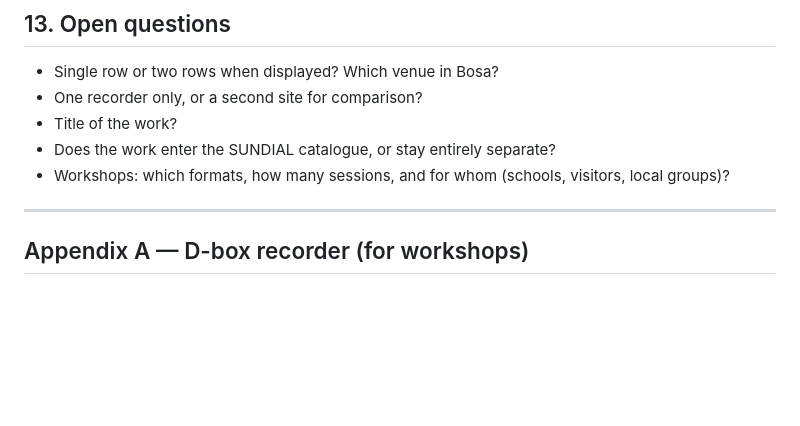
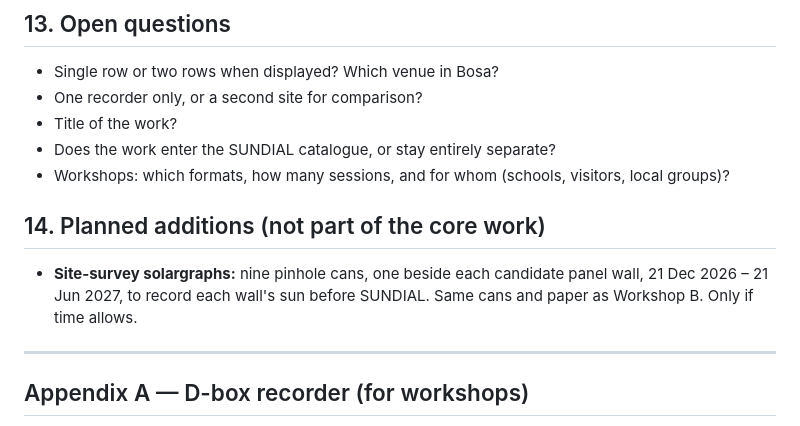
Before and after one commit to blankworker1/PVA, a Markdown page: texts/slow-art-sun-record.md, the part around the change. Drawn GitHub-style; blank space fills up the shorter version.

Commit message:
Sun Record: note planned additions
Co-Authored-By: Claude Opus 5.5 <noreply@anthropic.com>
Claude-Session: https://claude.ai/code/session_018mF6KHAMCQiGeY8hbCaRVk

```diff
--- a/texts/slow-art-sun-record.md
+++ b/texts/slow-art-sun-record.md
@@ -213,6 +213,10 @@ Hands-on sessions where participants make their own sun drawings. These use ligh
 - Does the work enter the SUNDIAL catalogue, or stay entirely separate?
 - Workshops: which formats, how many sessions, and for whom (schools, visitors, local groups)?
 
+## 14. Planned additions (not part of the core work)
+
+- **Site-survey solargraphs:** nine pinhole cans, one beside each candidate panel wall, 21 Dec 2026 – 21 Jun 2027, to record each wall's sun before SUNDIAL. Same cans and paper as Workshop B. Only if time allows.
+
 ---
 
 ## Appendix A — D-box recorder (for workshops)
```
